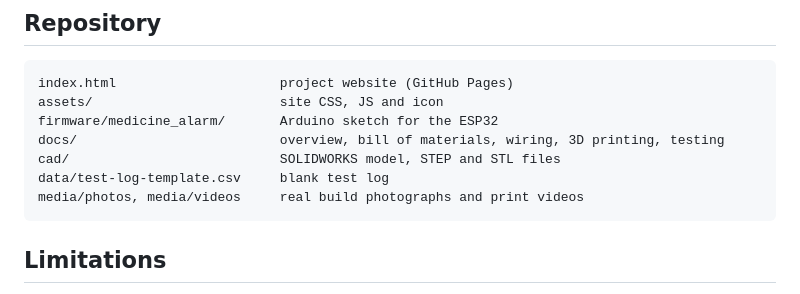
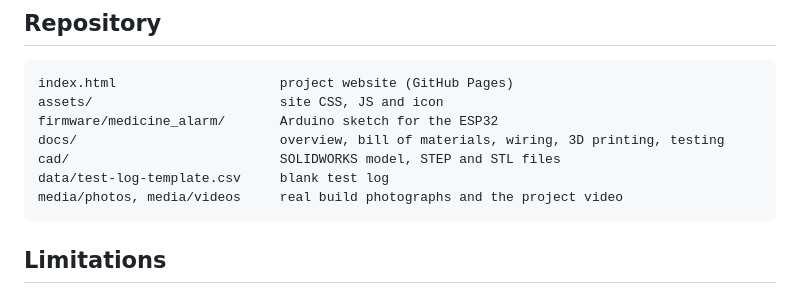
Before and after one commit to pranavshelke-77/Smart-Medicine-Reminder, a Markdown page: README.md, the part around the change. GitHub-like rendering.

Commit message:
Replace all print videos with the MedAlarm project video at the top of the page

````diff
--- a/README.md
+++ b/README.md
@@ -59,7 +59,7 @@ firmware/medicine_alarm/       Arduino sketch for the ESP32
 docs/                          overview, bill of materials, wiring, 3D printing, testing
 cad/                           SOLIDWORKS model, STEP and STL files
 data/test-log-template.csv     blank test log
-media/photos, media/videos     real build photographs and print videos
+media/photos, media/videos     real build photographs and the project video
 ```
 
 ## Limitations
````
Also changed, not shown: docs/3d-printing.md (+1 -1 lines), media/posters/medalarm-project-video.jpg (added), media/posters/printing-enclosure-box.jpg (deleted), media/posters/printing-enclosure-walls.jpg (deleted), media/posters/printing-lid-closeup.jpg (deleted), media/posters/printing-lid-first-layers.jpg (deleted), 6 other files.
